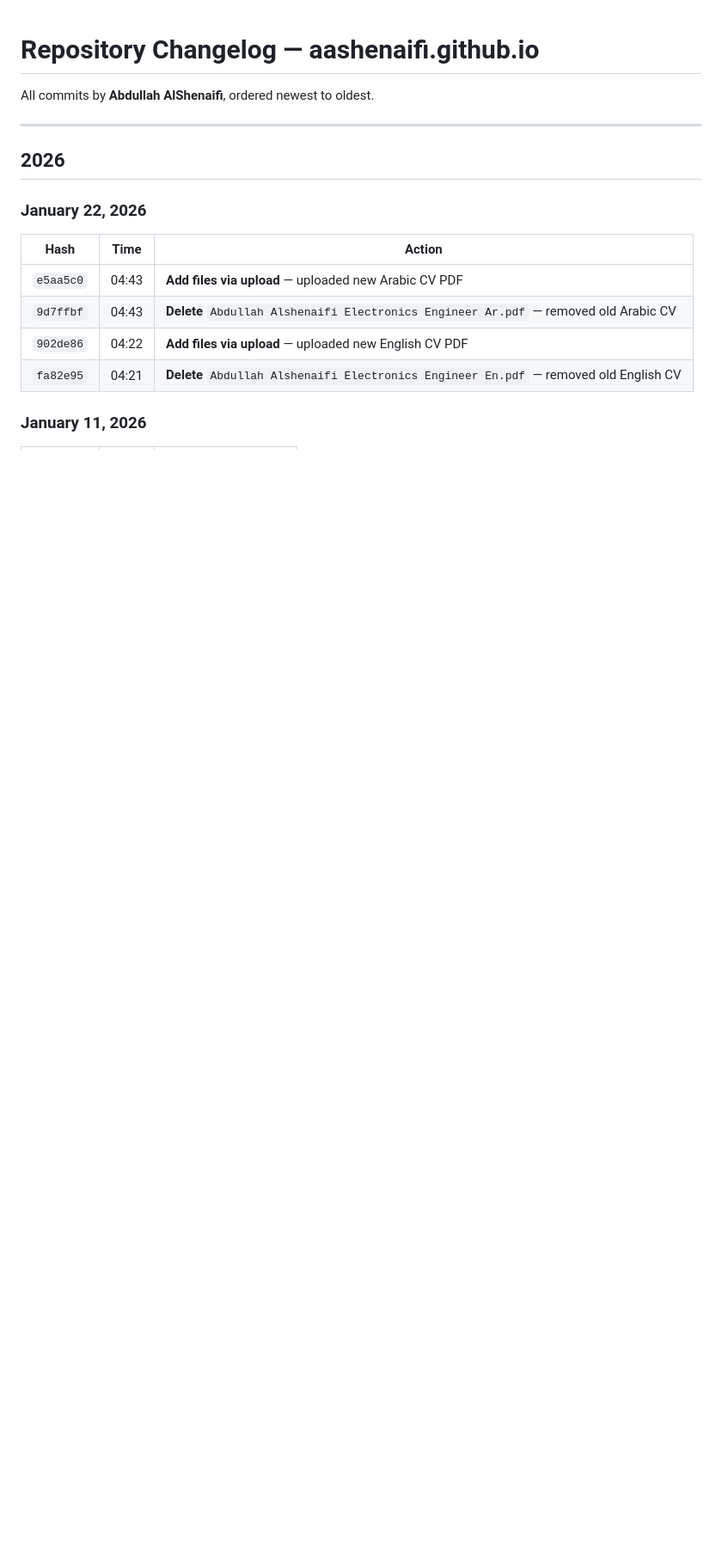
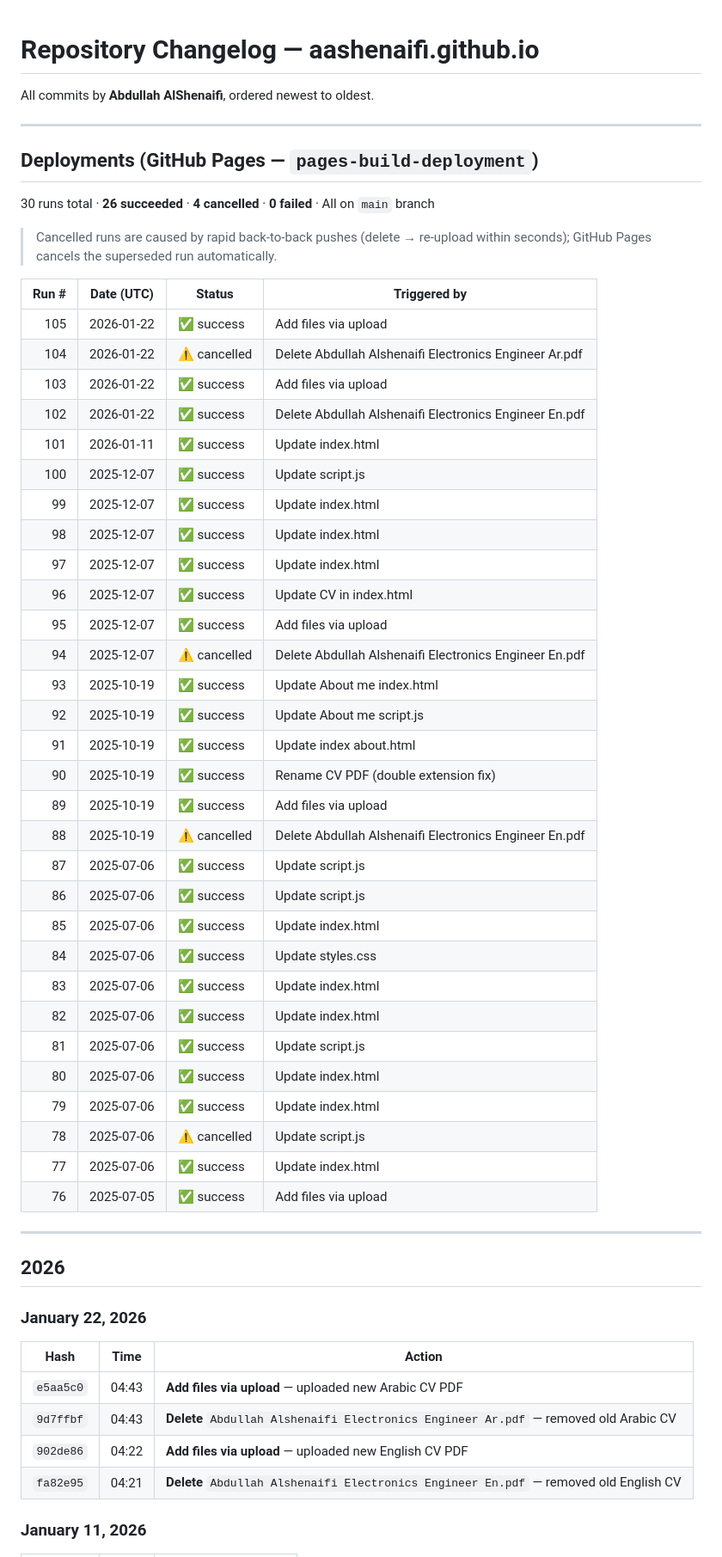
Before and after one commit to AAShenaifi/aashenaifi.github.io, a Markdown page: CHANGELOG.md, the part around the change. Shown at 86% size. GitHub-like rendering; blank space fills up the shorter version.

Commit message:
Add GitHub Pages deployment history to CHANGELOG.md

```diff
--- a/CHANGELOG.md
+++ b/CHANGELOG.md
@@ -1,6 +1,47 @@
 # Repository Changelog — aashenaifi.github.io
 
 All commits by **Abdullah AlShenaifi**, ordered newest to oldest.
+
+---
+
+## Deployments (GitHub Pages — `pages-build-deployment`)
+
+30 runs total · **26 succeeded** · **4 cancelled** · **0 failed** · All on `main` branch
+
+> Cancelled runs are caused by rapid back-to-back pushes (delete → re-upload within seconds); GitHub Pages cancels the superseded run automatically.
+
+| Run # | Date (UTC) | Status | Triggered by |
+|------:|------------|--------|--------------|
+| 105 | 2026-01-22 | ✅ success | Add files via upload |
+| 104 | 2026-01-22 | ⚠️ cancelled | Delete Abdullah Alshenaifi Electronics Engineer Ar.pdf |
+| 103 | 2026-01-22 | ✅ success | Add files via upload |
+| 102 | 2026-01-22 | ✅ success | Delete Abdullah Alshenaifi Electronics Engineer En.pdf |
+| 101 | 2026-01-11 | ✅ success | Update index.html |
+| 100 | 2025-12-07 | ✅ success | Update script.js |
+| 99 | 2025-12-07 | ✅ success | Update index.html |
+| 98 | 2025-12-07 | ✅ success | Update index.html |
+| 97 | 2025-12-07 | ✅ success | Update index.html |
+| 96 | 2025-12-07 | ✅ success | Update CV in index.html |
+| 95 | 2025-12-07 | ✅ success | Add files via upload |
+| 94 | 2025-12-07 | ⚠️ cancelled | Delete Abdullah Alshenaifi Electronics Engineer En.pdf |
+| 93 | 2025-10-19 | ✅ success | Update About me index.html |
+| 92 | 2025-10-19 | ✅ success | Update About me script.js |
+| 91 | 2025-10-19 | ✅ success | Update index about.html |
+| 90 | 2025-10-19 | ✅ success | Rename CV PDF (double extension fix) |
+| 89 | 2025-10-19 | ✅ success | Add files via upload |
+| 88 | 2025-10-19 | ⚠️ cancelled | Delete Abdullah Alshenaifi Electronics Engineer En.pdf |
+| 87 | 2025-07-06 | ✅ success | Update script.js |
+| 86 | 2025-07-06 | ✅ success | Update script.js |
+| 85 | 2025-07-06 | ✅ success | Update index.html |
+| 84 | 2025-07-06 | ✅ success | Update styles.css |
+| 83 | 2025-07-06 | ✅ success | Update index.html |
+| 82 | 2025-07-06 | ✅ success | Update index.html |
+| 81 | 2025-07-06 | ✅ success | Update script.js |
+| 80 | 2025-07-06 | ✅ success | Update index.html |
+| 79 | 2025-07-06 | ✅ success | Update index.html |
+| 78 | 2025-07-06 | ⚠️ cancelled | Update script.js |
+| 77 | 2025-07-06 | ✅ success | Update index.html |
+| 76 | 2025-07-05 | ✅ success | Add files via upload |
 
 ---
 
```
